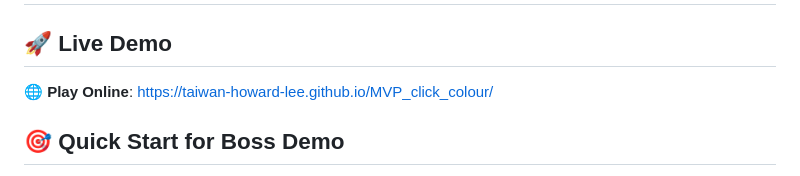
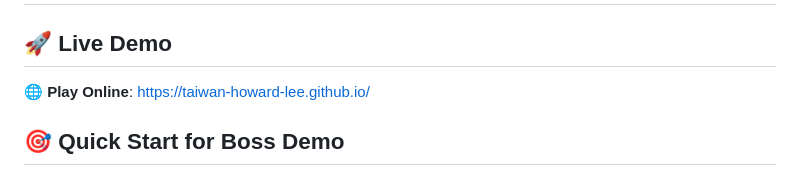
Before and after one commit to Taiwan-Howard-Lee/Taiwan-Howard-Lee.github.io, a Markdown page: README.md, the part around the change. Rendered like a GitHub page.

```diff
--- a/README.md
+++ b/README.md
@@ -2,7 +2,7 @@
 
 ## 🚀 Live Demo
 
-**🌐 Play Online**: https://taiwan-howard-lee.github.io/MVP_click_colour/
+**🌐 Play Online**: https://taiwan-howard-lee.github.io/
 
 ## 🎯 Quick Start for Boss Demo
 
```
